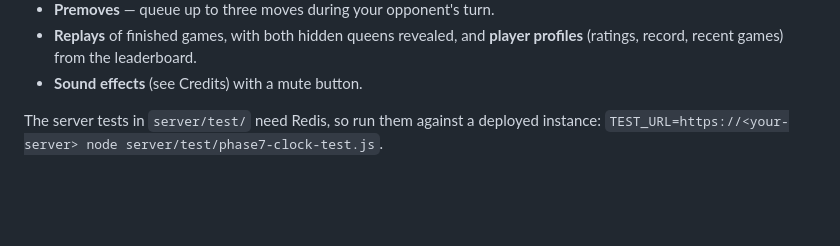
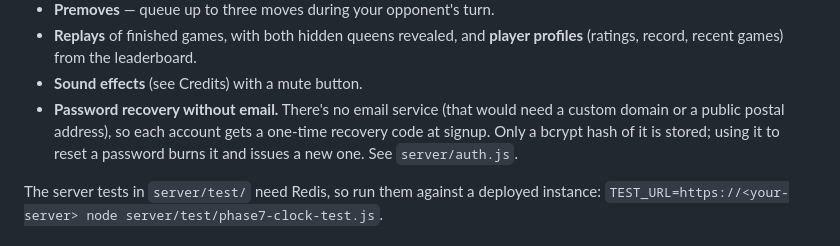
Before and after one commit to ryanisthebest1902/hidden-queen-chess, a Markdown page: README.md, the part around the change. Drawn GitHub-style; blank space fills up the shorter version.

Commit message:
README: document recovery codes
Co-Authored-By: Claude Sonnet 5 <noreply@anthropic.com>

```diff
--- a/README.md
+++ b/README.md
@@ -41,6 +41,10 @@ Online games include:
 - **Replays** of finished games, with both hidden queens revealed, and
   **player profiles** (ratings, record, recent games) from the leaderboard.
 - **Sound effects** (see Credits) with a mute button.
+- **Password recovery without email.** There's no email service (that would
+  need a custom domain or a public postal address), so each account gets a
+  one-time recovery code at signup. Only a bcrypt hash of it is stored; using
+  it to reset a password burns it and issues a new one. See `server/auth.js`.
 
 The server tests in `server/test/` need Redis, so run them against a
 deployed instance: `TEST_URL=https://<your-server> node server/test/phase7-clock-test.js`.
```
